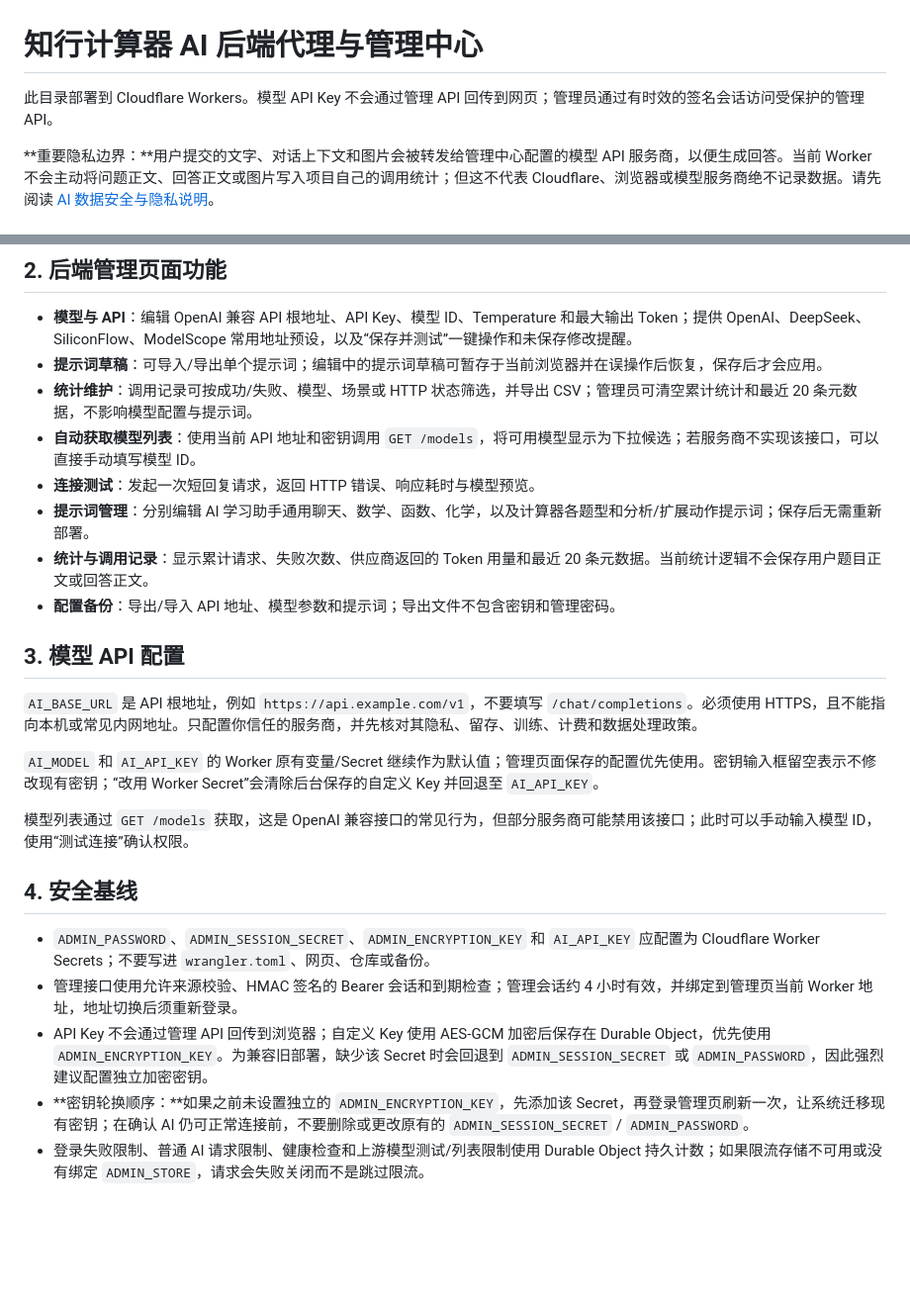
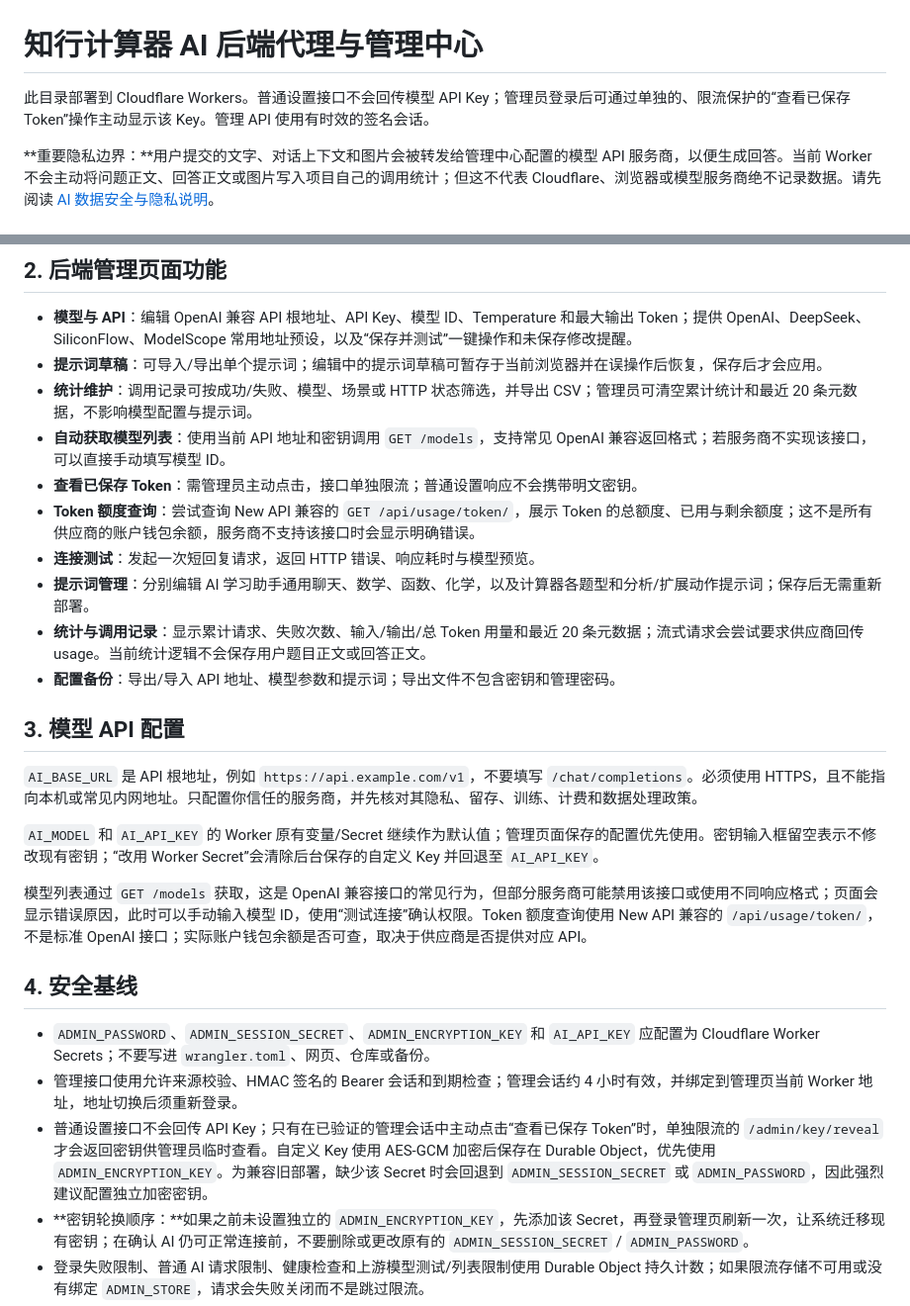
Before and after one commit to PaleSquire71029/calculator, a Markdown page: ai-proxy/README.md, 2 parts joined by grey strips. Shown at 99% size. GitHub-like rendering; blank space fills up the shorter version.

Commit message:
Document Token visibility and quota monitoring

```diff
--- a/ai-proxy/README.md
+++ b/ai-proxy/README.md
@@ -1,6 +1,6 @@
 # 知行计算器 AI 后端代理与管理中心
 
-此目录部署到 Cloudflare Workers。模型 API Key 不会通过管理 API 回传到网页；管理员通过有时效的签名会话访问受保护的管理 API。
+此目录部署到 Cloudflare Workers。普通设置接口不会回传模型 API Key；管理员登录后可通过单独的、限流保护的“查看已保存 Token”操作主动显示该 Key。管理 API 使用有时效的签名会话。
 
 **重要隐私边界：**用户提交的文字、对话上下文和图片会被转发给管理中心配置的模型 API 服务商，以便生成回答。当前 Worker 不会主动将问题正文、回答正文或图片写入项目自己的调用统计；但这不代表 Cloudflare、浏览器或模型服务商绝不记录数据。请先阅读 [AI 数据安全与隐私说明](./SECURITY.md)。
 
@@ -32,10 +32,12 @@ Worker 使用一个 SQLite-backed Durable Object 保存后台配置与调用统
 - **模型与 API**：编辑 OpenAI 兼容 API 根地址、API Key、模型 ID、Temperature 和最大输出 Token；提供 OpenAI、DeepSeek、SiliconFlow、ModelScope 常用地址预设，以及“保存并测试”一键操作和未保存修改提醒。
 - **提示词草稿**：可导入/导出单个提示词；编辑中的提示词草稿可暂存于当前浏览器并在误操作后恢复，保存后才会应用。
 - **统计维护**：调用记录可按成功/失败、模型、场景或 HTTP 状态筛选，并导出 CSV；管理员可清空累计统计和最近 20 条元数据，不影响模型配置与提示词。
-- **自动获取模型列表**：使用当前 API 地址和密钥调用 `GET /models`，将可用模型显示为下拉候选；若服务商不实现该接口，可以直接手动填写模型 ID。
+- **自动获取模型列表**：使用当前 API 地址和密钥调用 `GET /models`，支持常见 OpenAI 兼容返回格式；若服务商不实现该接口，可以直接手动填写模型 ID。
+- **查看已保存 Token**：需管理员主动点击，接口单独限流；普通设置响应不会携带明文密钥。
+- **Token 额度查询**：尝试查询 New API 兼容的 `GET /api/usage/token/`，展示 Token 的总额度、已用与剩余额度；这不是所有供应商的账户钱包余额，服务商不支持该接口时会显示明确错误。
 - **连接测试**：发起一次短回复请求，返回 HTTP 错误、响应耗时与模型预览。
 - **提示词管理**：分别编辑 AI 学习助手通用聊天、数学、函数、化学，以及计算器各题型和分析/扩展动作提示词；保存后无需重新部署。
-- **统计与调用记录**：显示累计请求、失败次数、供应商返回的 Token 用量和最近 20 条元数据。当前统计逻辑不会保存用户题目正文或回答正文。
+- **统计与调用记录**：显示累计请求、失败次数、输入/输出/总 Token 用量和最近 20 条元数据；流式请求会尝试要求供应商回传 usage。当前统计逻辑不会保存用户题目正文或回答正文。
 - **配置备份**：导出/导入 API 地址、模型参数和提示词；导出文件不包含密钥和管理密码。
 
 ## 3. 模型 API 配置
@@ -44,13 +46,13 @@ Worker 使用一个 SQLite-backed Durable Object 保存后台配置与调用统
 
 `AI_MODEL` 和 `AI_API_KEY` 的 Worker 原有变量/Secret 继续作为默认值；管理页面保存的配置优先使用。密钥输入框留空表示不修改现有密钥；“改用 Worker Secret”会清除后台保存的自定义 Key 并回退至 `AI_API_KEY`。
 
-模型列表通过 `GET /models` 获取，这是 OpenAI 兼容接口的常见行为，但部分服务商可能禁用该接口；此时可以手动输入模型 ID，使用“测试连接”确认权限。
+模型列表通过 `GET /models` 获取，这是 OpenAI 兼容接口的常见行为，但部分服务商可能禁用该接口或使用不同响应格式；页面会显示错误原因，此时可以手动输入模型 ID，使用“测试连接”确认权限。Token 额度查询使用 New API 兼容的 `/api/usage/token/`，不是标准 OpenAI 接口；实际账户钱包余额是否可查，取决于供应商是否提供对应 API。
 
 ## 4. 安全基线
 
 - `ADMIN_PASSWORD`、`ADMIN_SESSION_SECRET`、`ADMIN_ENCRYPTION_KEY` 和 `AI_API_KEY` 应配置为 Cloudflare Worker Secrets；不要写进 `wrangler.toml`、网页、仓库或备份。
 - 管理接口使用允许来源校验、HMAC 签名的 Bearer 会话和到期检查；管理会话约 4 小时有效，并绑定到管理页当前 Worker 地址，地址切换后须重新登录。
-- API Key 不会通过管理 API 回传到浏览器；自定义 Key 使用 AES-GCM 加密后保存在 Durable Object，优先使用 `ADMIN_ENCRYPTION_KEY`。为兼容旧部署，缺少该 Secret 时会回退到 `ADMIN_SESSION_SECRET` 或 `ADMIN_PASSWORD`，因此强烈建议配置独立加密密钥。
+- 普通设置接口不会回传 API Key；只有在已验证的管理会话中主动点击“查看已保存 Token”时，单独限流的 `/admin/key/reveal` 才会返回密钥供管理员临时查看。自定义 Key 使用 AES-GCM 加密后保存在 Durable Object，优先使用 `ADMIN_ENCRYPTION_KEY`。为兼容旧部署，缺少该 Secret 时会回退到 `ADMIN_SESSION_SECRET` 或 `ADMIN_PASSWORD`，因此强烈建议配置独立加密密钥。
 - **密钥轮换顺序：**如果之前未设置独立的 `ADMIN_ENCRYPTION_KEY`，先添加该 Secret，再登录管理页刷新一次，让系统迁移现有密钥；在确认 AI 仍可正常连接前，不要删除或更改原有的 `ADMIN_SESSION_SECRET` / `ADMIN_PASSWORD`。
 - 登录失败限制、普通 AI 请求限制、健康检查和上游模型测试/列表限制使用 Durable Object 持久计数；如果限流存储不可用或没有绑定 `ADMIN_STORE`，请求会失败关闭而不是跳过限流。
 - 调用统计只记录时间、场景、模型、HTTP 状态、成功/失败和可用的 Token 用量；最近记录最多 20 条。流式供应商若不回传 Token 用量，统计可能不完整。
```
